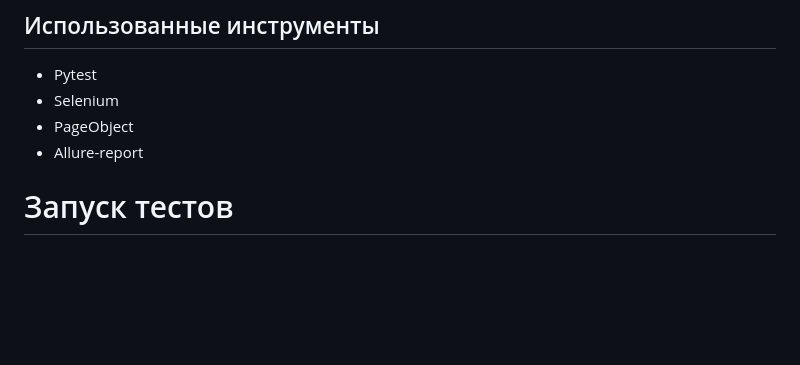
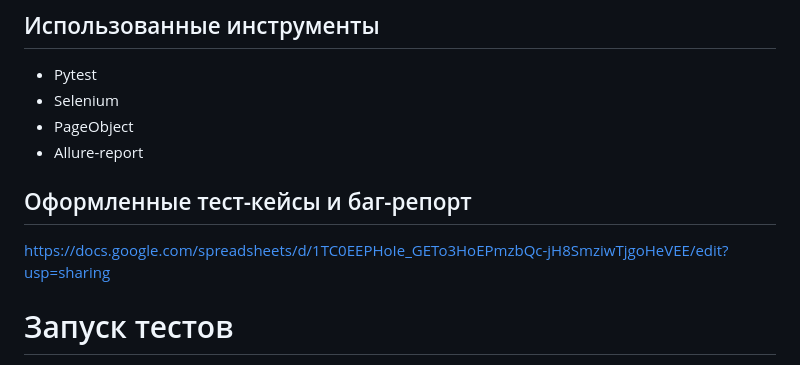
Before and after one commit to evgtel/Rostelecom, a Markdown page: README.md, the part around the change. GitHub-like rendering; blank space fills up the shorter version.

```diff
--- a/README.md
+++ b/README.md
@@ -20,6 +20,10 @@
 - Selenium
 - PageObject
 - Allure-report
+
+## Оформленные тест-кейсы и баг-репорт
+https://docs.google.com/spreadsheets/d/1TC0EEPHoIe_GETo3HoEPmzbQc-jH8SmziwTjgoHeVEE/edit?usp=sharing
+
 
 <!--Запуск тестов-->
 # Запуск тестов
```
